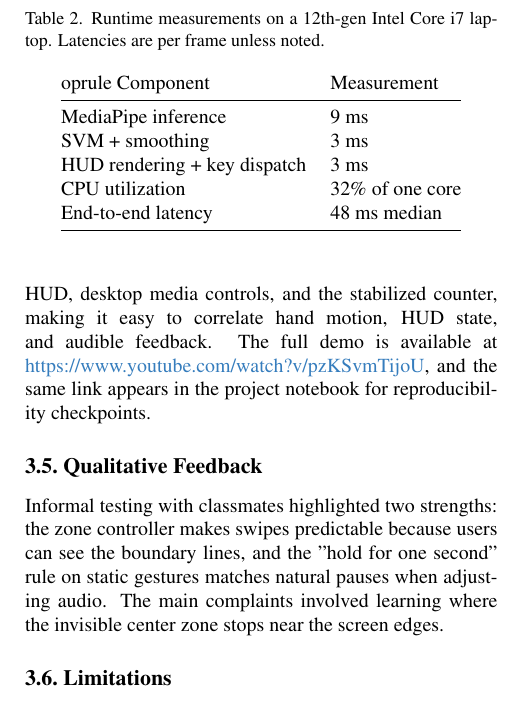
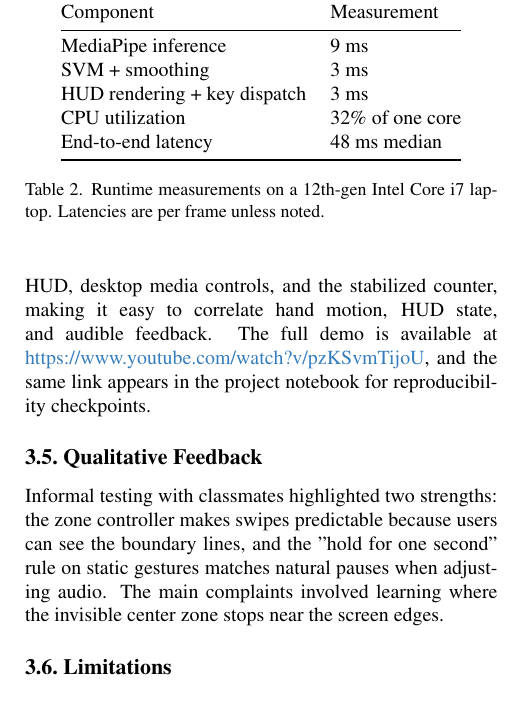
Before and after one commit to lfernande3/gesture-recog, a LaTeX paper (report/main.tex, which reads report/sec/3_experiments.tex): part of one column of page 3 of 3, cut so that both start at the same text. Compiled offline with pdfLaTeX.

Commit message:
update report

```diff
--- a/report/sec/3_experiments.tex
+++ b/report/sec/3_experiments.tex
@@ -19,10 +19,9 @@ We measured the full pipeline on a 12th-gen Intel Core i7 laptop. MediaPipe infe
 
 \begin{table}[t]
    \centering
-   \caption{Runtime measurements on a 12th-gen Intel Core i7 laptop. Latencies are per frame unless noted.}
-   \label{tab:runtime}
+
    \begin{tabular}{@{}ll@{}}
-      	oprule
+      \toprule
       Component & Measurement \\
       \midrule
       MediaPipe inference & 9 ms \\
@@ -32,6 +31,8 @@ We measured the full pipeline on a 12th-gen Intel Core i7 laptop. MediaPipe infe
       End-to-end latency & 48 ms median \\
       \bottomrule
    \end{tabular}
+   \caption{Runtime measurements on a 12th-gen Intel Core i7 laptop. Latencies are per frame unless noted.}
+   \label{tab:runtime}
 \end{table}
 
 
```
Also changed, not shown: report/sec/2_method.tex (+3 -3 lines), report/main.pdf, 2 other files.
